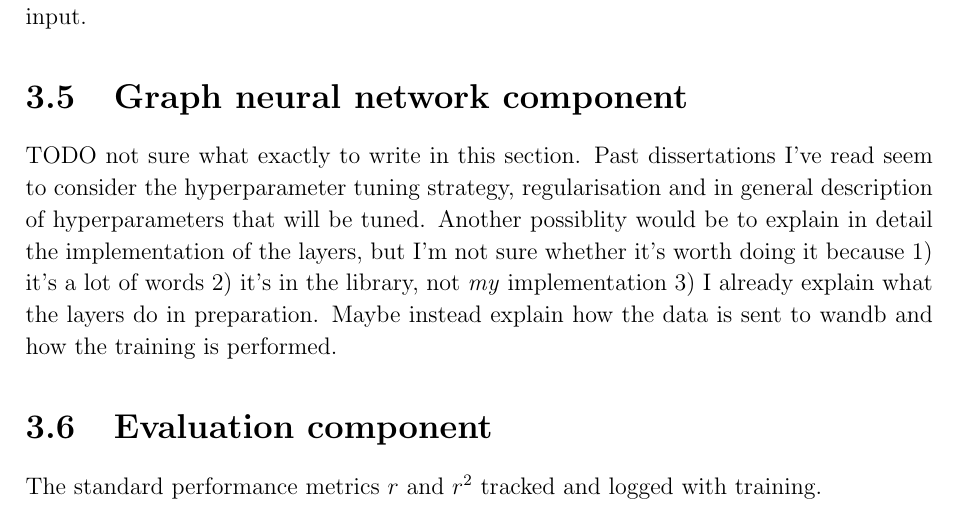
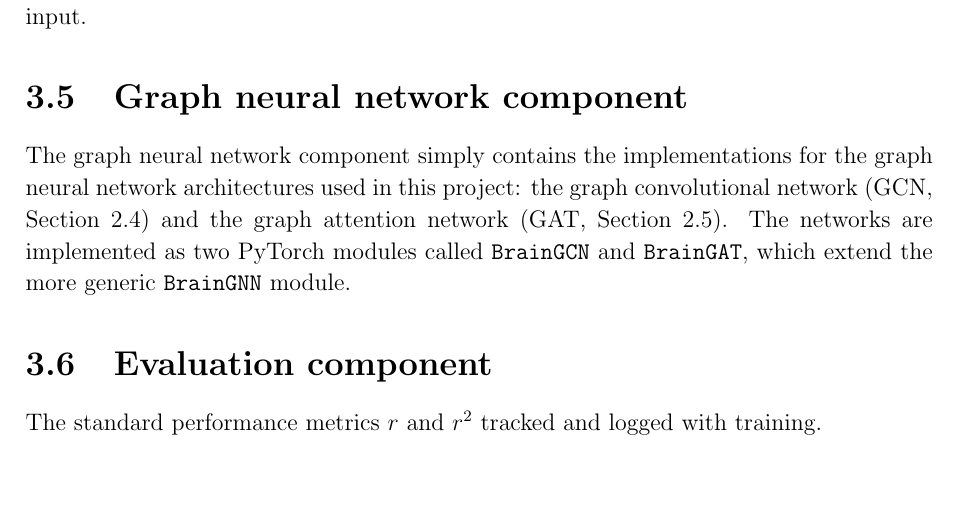
Before and after one commit to kamilest/cst-ii-dissertation, a LaTeX thesis (dissertation/dissertation.tex, which reads dissertation/chapters/implementation.tex): part of page 23 of 31, cut so that both start at the same text, the shorter picture padded with empty space. Compiled offline with pdfLaTeX.

Commit message:
Introduction paragraph to GNN component

```diff
--- a/dissertation/chapters/implementation.tex
+++ b/dissertation/chapters/implementation.tex
@@ -204,11 +204,13 @@ Since the original neuroimaging dataframes and brain health masks are kept in th
 TODO maybe visualise this with some sort of a dashed arrow going from `prepared population graph' to `set train/validation/test masks' showing it also works as an alternative input.
 
 \section{Graph neural network component}
-TODO not sure what exactly to write in this section. Past dissertations I've read seem to consider the hyperparameter tuning strategy, regularisation and in general description of hyperparameters that will be tuned. Another possiblity would be to explain in detail the implementation of the layers, but I'm not sure whether it's worth doing it because 1) it's a lot of words 2) it's in the library, not \textit{my} implementation 3) I already explain what the layers do in preparation. Maybe instead explain how the data is sent to wandb and how the training is performed.
+% TODO not sure what exactly to write in this section. Past dissertations I've read seem to consider the hyperparameter tuning strategy, regularisation and in general description of hyperparameters that will be tuned. Another possiblity would be to explain in detail the implementation of the layers, but I'm not sure whether it's worth doing it because 1) it's a lot of words 2) it's in the library, not \textit{my} implementation 3) I already explain what the layers do in preparation. Maybe instead explain how the data is sent to wandb and how the training is performed.
 
 % gcn_train(graph, device, n_conv_layers=0, layer_sizes=None, epochs=3500, lr=0.005, dropout_p=0, weight_decay=1e-5,
 % log=True, early_stopping=True, patience=10, delta=0.005, cv=False, fold=0, run_name=None,
 % min_epochs=1000):
+
+The graph neural network component simply contains the implementations for the graph neural network architectures used in this project: the graph convolutional network (GCN, Section~\ref{training-gcn}) and the graph attention network (GAT, Section~\ref{training-gat}). The networks are implemented as two PyTorch modules called \texttt{BrainGCN} and \texttt{BrainGAT}, which extend the more generic \texttt{BrainGNN} module.
 
 
 
```
